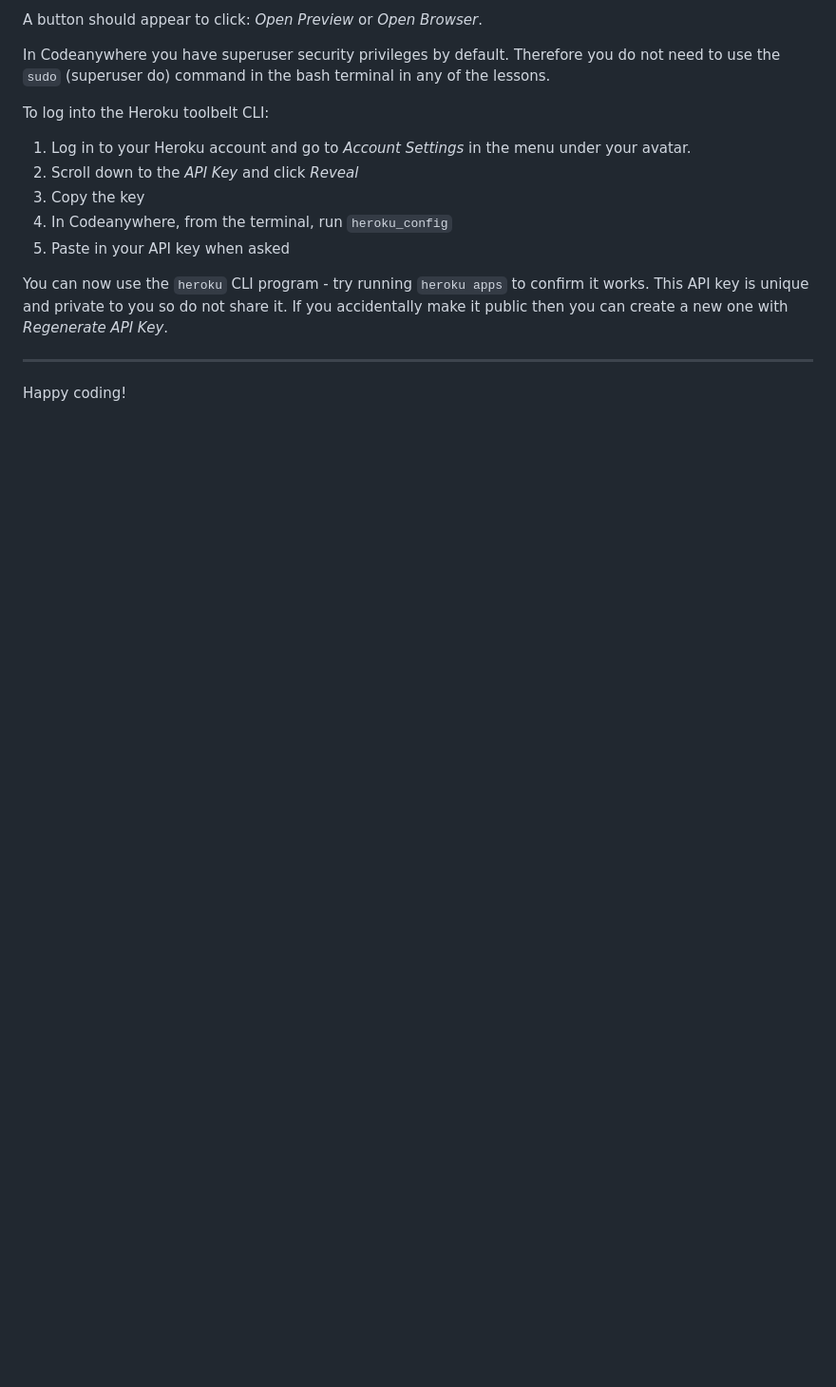
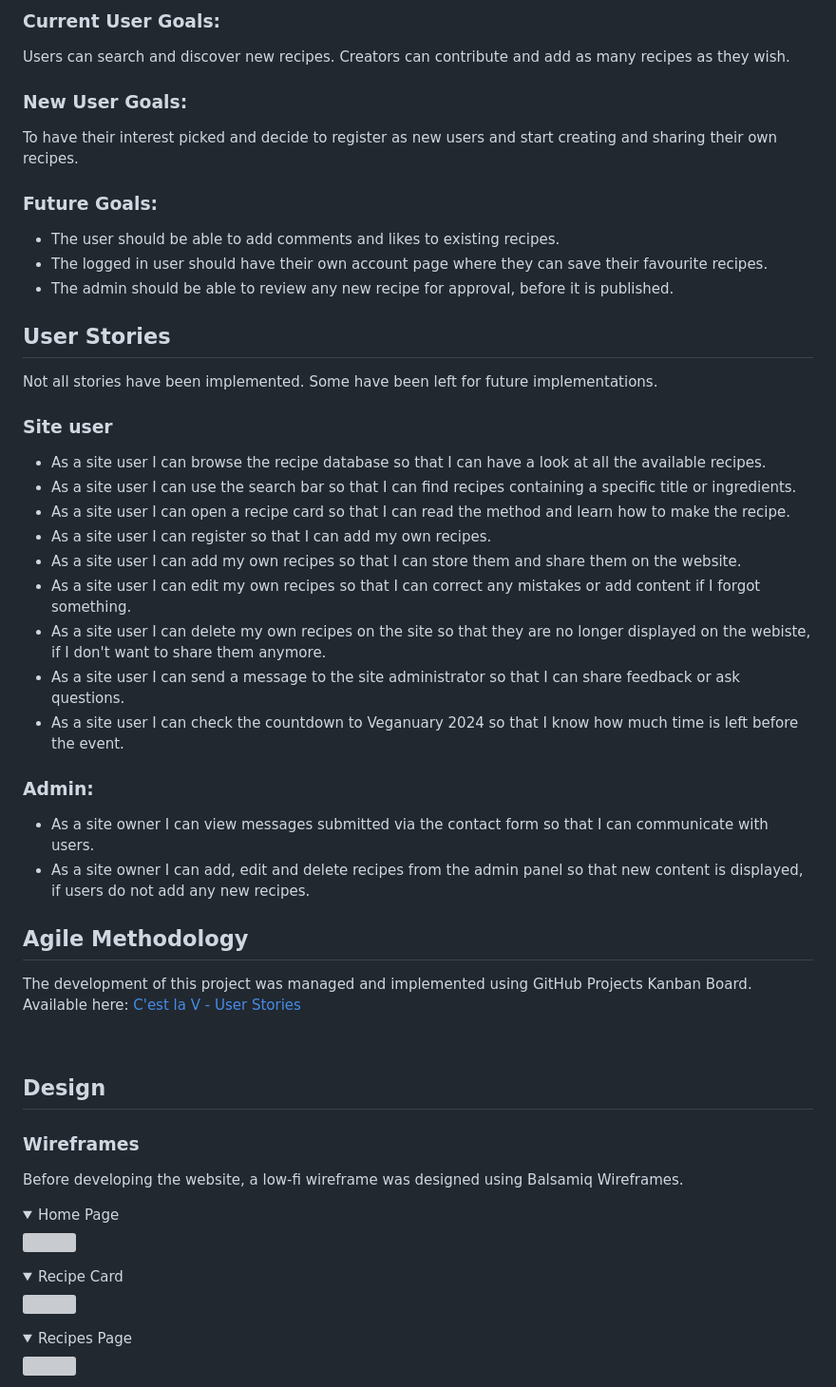
Before and after one commit to Ila-bura/C-est-la-V, a Markdown page: README.md, the part around the change printed below. Shown: that part at 95% size. Drawn GitHub-style; folded sections open; blank space fills up the shorter version; grey boxes are pictures that could not be loaded.

```diff
--- a/README.md
+++ b/README.md
@@ -22,18 +43,55 @@ To run a backend Python file, type `python3 app.py`, if your Python file is name
 
-A button should appear to click: _Open Preview_ or _Open Browser_.
+### Current User Goals:
+Users can search and discover new recipes. Creators can contribute and add as many recipes as they wish.
 
-In Codeanywhere you have superuser security privileges by default. Therefore you do not need to use the `sudo` (superuser do) command in the bash terminal in any of the lessons.
+### New User Goals:
+To have their interest picked and decide to register as new users and start creating and sharing their own recipes.
 
-To log into the Heroku toolbelt CLI:
+### Future Goals:
+- The user should be able to add comments and likes to existing recipes.
+- The logged in user should have their own account page where they can save their favourite recipes.
+- The admin should be able to review any new recipe for approval, before it is published.
 
-1. Log in to your Heroku account and go to _Account Settings_ in the menu under your avatar.
-2. Scroll down to the _API Key_ and click _Reveal_
-3. Copy the key
-4. In Codeanywhere, from the terminal, run `heroku_config`
-5. Paste in your API key when asked
+## User Stories
+Not all stories have been implemented. Some have been left for future implementations.
 
-You can now use the `heroku` CLI program - try running `heroku apps` to confirm it works. This API key is unique and private to you so do not share it. If you accidentally make it public then you can create a new one with _Regenerate API Key_.
+### Site user
 
----
+- As a site user I can browse the recipe database so that I can have a look at all the available recipes.
+- As a site user I can use the search bar so that I can find recipes containing a specific title or ingredients.
+- As a site user I can open a recipe card so that I can read the method and learn how to make the recipe.
+- As a site user I can register so that I can add my own recipes.
+- As a site user I can add my own recipes so that I can store them and share them on the website.
+- As a site user I can edit my own recipes so that I can correct any mistakes or add content if I forgot something.
+- As a site user I can delete my own recipes on the site so that they are no longer displayed on the webiste, if I don't want to share them anymore.
+- As a site user I can send a message to the site administrator so that I can share feedback or ask questions.
+- As a site user I can check the countdown to Veganuary 2024 so that I know how much time is left before the event.
 
-Happy coding!
+### Admin:
+- As a site owner I can view messages submitted via the contact form so that I can communicate with users.
+- As a site owner I can add, edit and delete recipes from the admin panel so that new content is displayed, if users do not add any new recipes.
+
+## Agile Methodology
+
+The development of this project was managed and implemented using GitHub Projects Kanban Board. Available here:
+<a href="https://github.com/users/Ila-bura/projects/20" target="_blank" rel="noopener" aria-label="Link to GitHub Projects">C'est la V - User Stories</a>
+
+<br>
+
+## Design
+### Wireframes
+
+Before developing the website, a low-fi wireframe was designed using Balsamiq Wireframes.
+
+<details><summary>Home Page</summary>
+<img src="documentation/wireframes/home.png" >
+</details>
+
+<details><summary>Recipe Card</summary>
+<img src="documentation/wireframes/Recipe-detail.png" >
+</details>
+
+<details><summary>Recipes Page</summary>
+<img src="documentation/wireframes/Recipes-list.png" >
+</details>
+
```
Also changed, not shown: other parts of README.md (+39 -11 lines), documentation/images/am_I_responsive.png (added), 1 other file.
